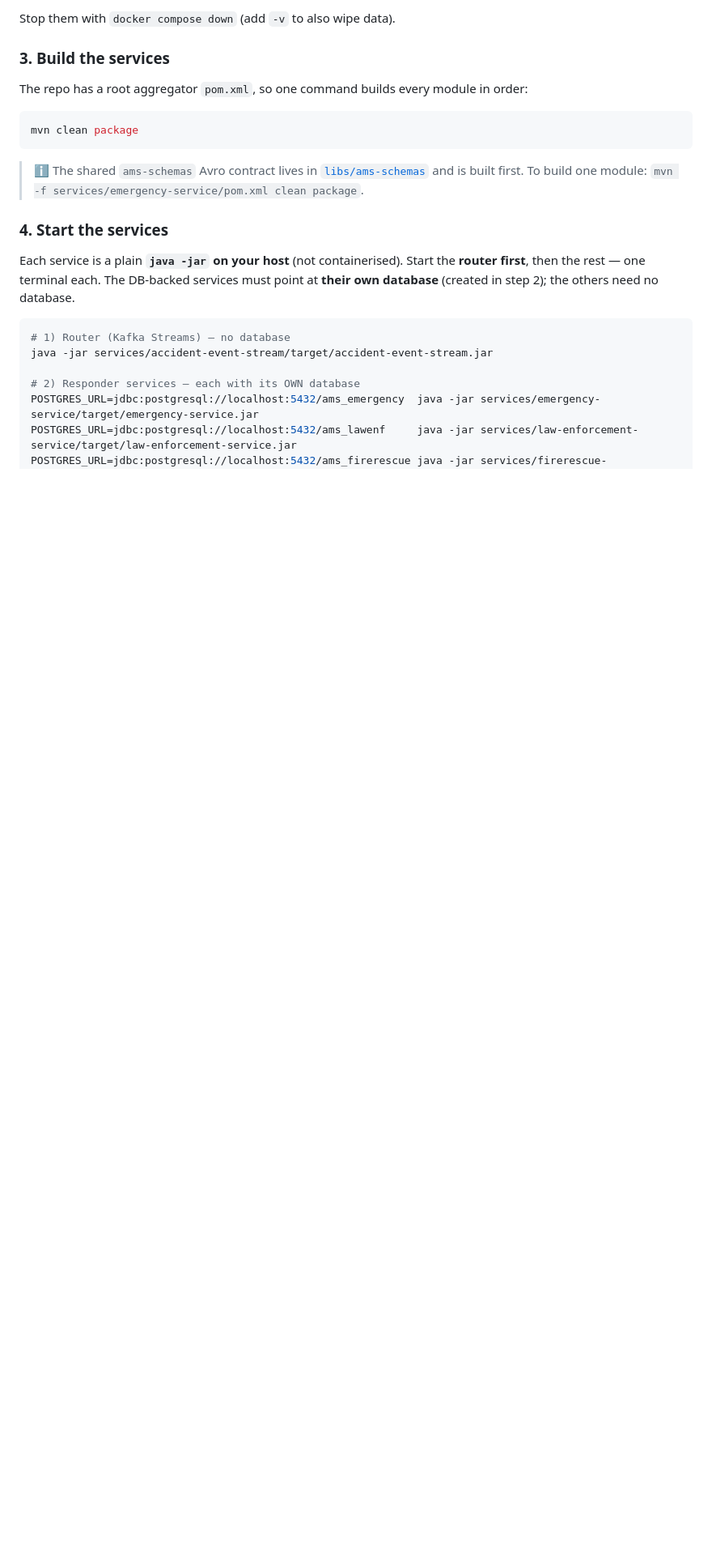
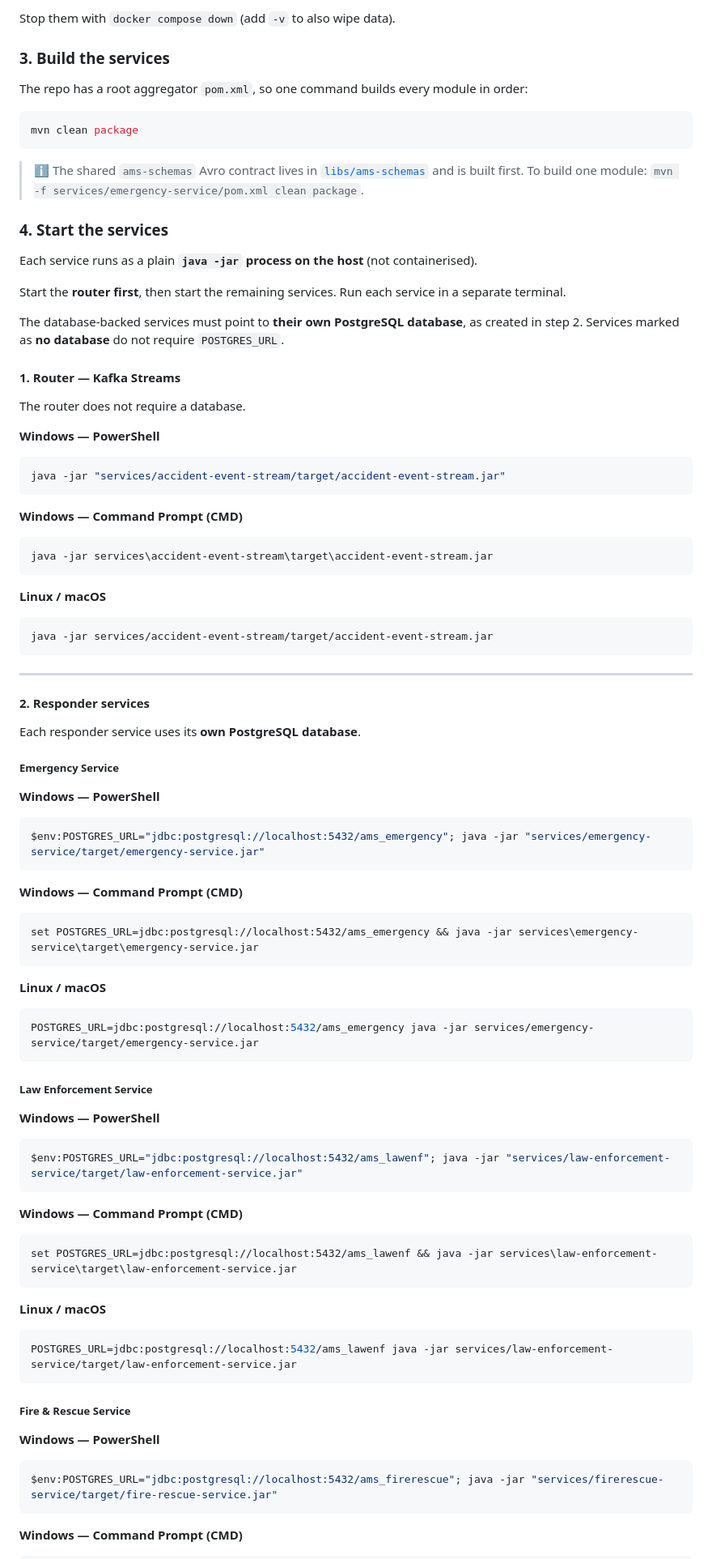
Before and after one commit to genadigeno/Accident-Management-System, a Markdown page: README.md, the part around one of its changes. Shown at 81% size. Drawn GitHub-style; blank space fills up the shorter version.

````diff
--- a/README.md
+++ b/README.md
@@ -163,17 +163,89 @@ mvn clean package
 
 > ℹ️ The shared `ams-schemas` Avro contract lives in [`libs/ams-schemas`](libs/ams-schemas) and is
 > built first. To build one module: `mvn -f services/emergency-service/pom.xml clean package`.
-
 ### 4. Start the services
 
-Each service is a plain **`java -jar` on your host** (not containerised). Start the **router
-first**, then the rest — one terminal each. The DB-backed services must point at **their own
-database** (created in step 2); the others need no database.
+Each service runs as a plain **`java -jar` process on the host** (not containerised).
+
+Start the **router first**, then start the remaining services. Run each service in a separate terminal.
+
+The database-backed services must point to **their own PostgreSQL database**, as created in step 2. Services marked as **no database** do not require `POSTGRES_URL`.
+
+#### 1. Router — Kafka Streams
+
+The router does not require a database.
+
+**Windows — PowerShell**
+
+```powershell
+java -jar "services/accident-event-stream/target/accident-event-stream.jar"
+```
+
+**Windows — Command Prompt (CMD)**
+
+```cmd
+java -jar services\accident-event-stream\target\accident-event-stream.jar
+```
+
+**Linux / macOS**
 
 ```bash
-# 1) Router (Kafka Streams) — no database
 java -jar services/accident-event-stream/target/accident-event-stream.jar
+```
 
-# 2) Responder services — each with its OWN database
-POSTGRES_URL=jdbc:postgresql://localhost:5432/ams_emergency  java -jar services/emergency-service/target/emergency-service.jar
-POSTGRES_URL=jdbc:postgresql://localhost:5432/ams_lawenf     java -jar services/law-enforcement-service/target/law-enforcement-service.jar
+---
+
+#### 2. Responder services
+
+Each responder service uses its **own PostgreSQL database**.
+
+##### Emergency Service
+
+**Windows — PowerShell**
+
+```powershell
+$env:POSTGRES_URL="jdbc:postgresql://localhost:5432/ams_emergency"; java -jar "services/emergency-service/target/emergency-service.jar"
+```
+
+**Windows — Command Prompt (CMD)**
+
+```cmd
+set POSTGRES_URL=jdbc:postgresql://localhost:5432/ams_emergency && java -jar services\emergency-service\target\emergency-service.jar
+```
+
+**Linux / macOS**
+
+```bash
+POSTGRES_URL=jdbc:postgresql://localhost:5432/ams_emergency java -jar services/emergency-service/target/emergency-service.jar
+```
+
+##### Law Enforcement Service
+
+**Windows — PowerShell**
+
+```powershell
+$env:POSTGRES_URL="jdbc:postgresql://localhost:5432/ams_lawenf"; java -jar "services/law-enforcement-service/target/law-enforcement-service.jar"
+```
+
+**Windows — Command Prompt (CMD)**
+
+```cmd
+set POSTGRES_URL=jdbc:postgresql://localhost:5432/ams_lawenf && java -jar services\law-enforcement-service\target\law-enforcement-service.jar
+```
+
+**Linux / macOS**
+
+```bash
+POSTGRES_URL=jdbc:postgresql://localhost:5432/ams_lawenf java -jar services/law-enforcement-service/target/law-enforcement-service.jar
+```
+
+##### Fire & Rescue Service
+
+**Windows — PowerShell**
+
+```powershell
+$env:POSTGRES_URL="jdbc:postgresql://localhost:5432/ams_firerescue"; java -jar "services/firerescue-service/target/fire-rescue-service.jar"
+```
+
+**Windows — Command Prompt (CMD)**
+
````
Also changed, not shown: other parts of README.md (+142 -5 lines).
